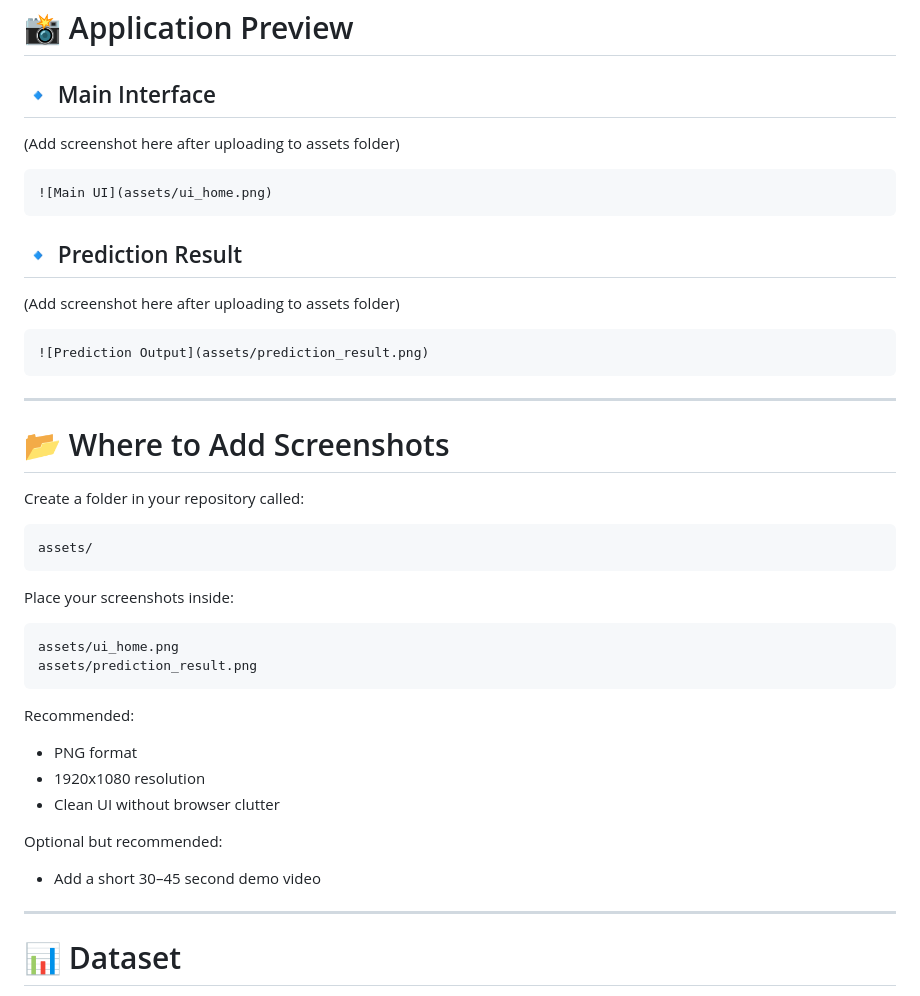
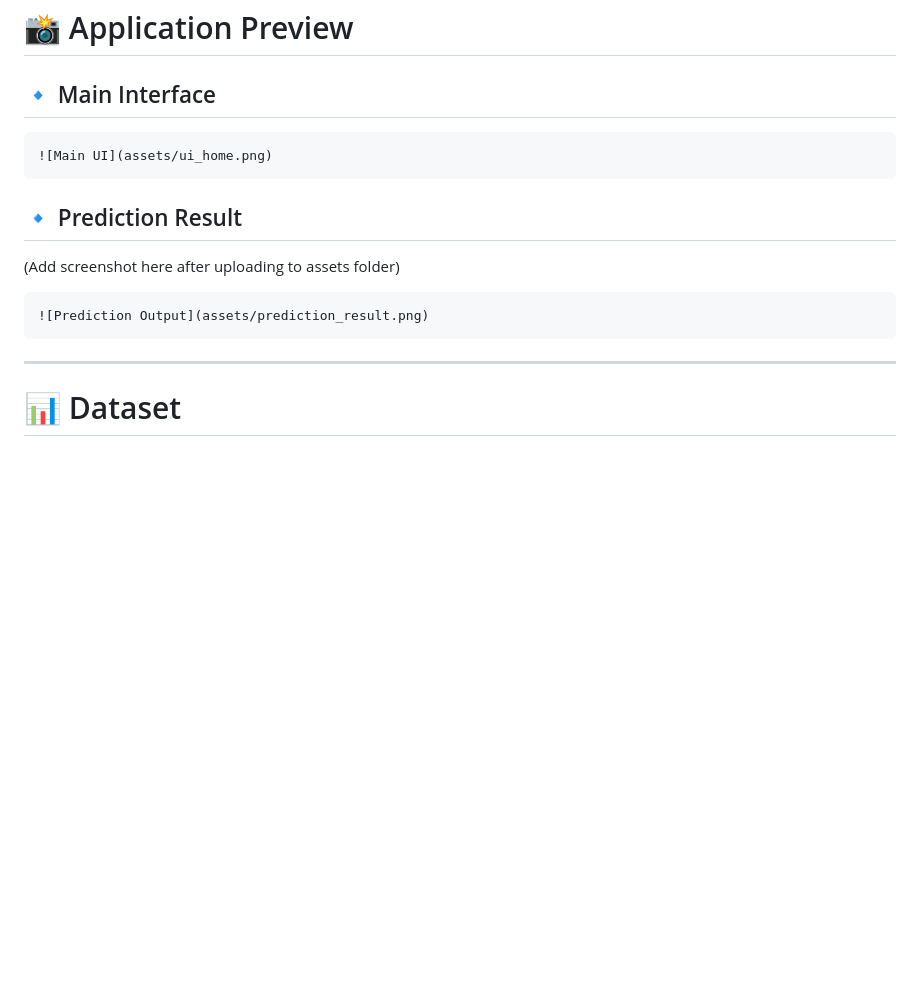
Before and after one commit to Banavath-Vishnu/OncoVision-AI, a Markdown page: README.md, the part around the change. Drawn GitHub-style; blank space fills up the shorter version.

````diff
--- a/README.md
+++ b/README.md
@@ -25,8 +25,6 @@ OncoVision AI explores the engineering foundations behind such systems by:
 
 ## 🔹 Main Interface
 
-(Add screenshot here after uploading to assets folder)
-
 ```markdown
 ![Main UI](assets/ui_home.png)
 ```
@@ -38,34 +36,6 @@ OncoVision AI explores the engineering foundations behind such systems by:
 ```markdown
 ![Prediction Output](assets/prediction_result.png)
 ```
-
----
-
-# 📂 Where to Add Screenshots
-
-Create a folder in your repository called:
-
-```
-assets/
-```
-
-Place your screenshots inside:
-
-```
-assets/ui_home.png
-assets/prediction_result.png
-```
-
-Recommended:
-
-* PNG format
-* 1920x1080 resolution
-* Clean UI without browser clutter
-
-Optional but recommended:
-
-* Add a short 30–45 second demo video
-
 ---
 
 # 📊 Dataset
````
